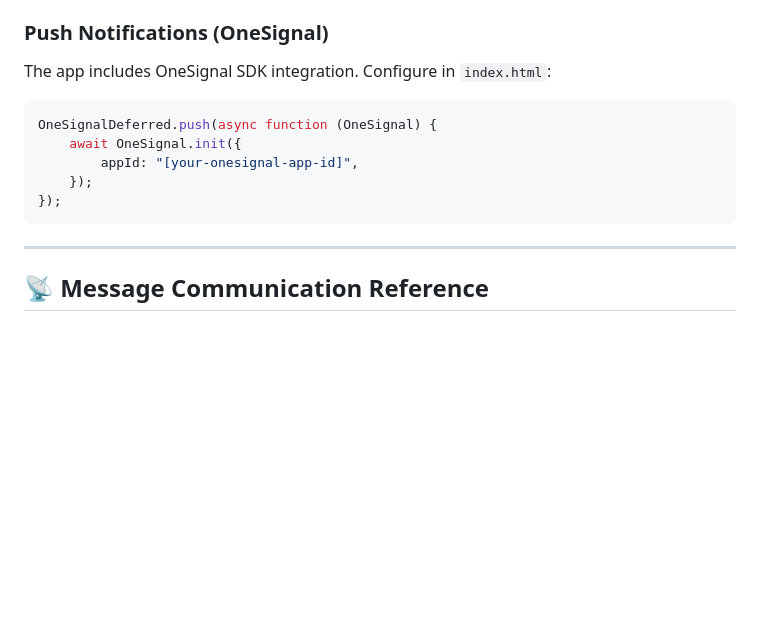
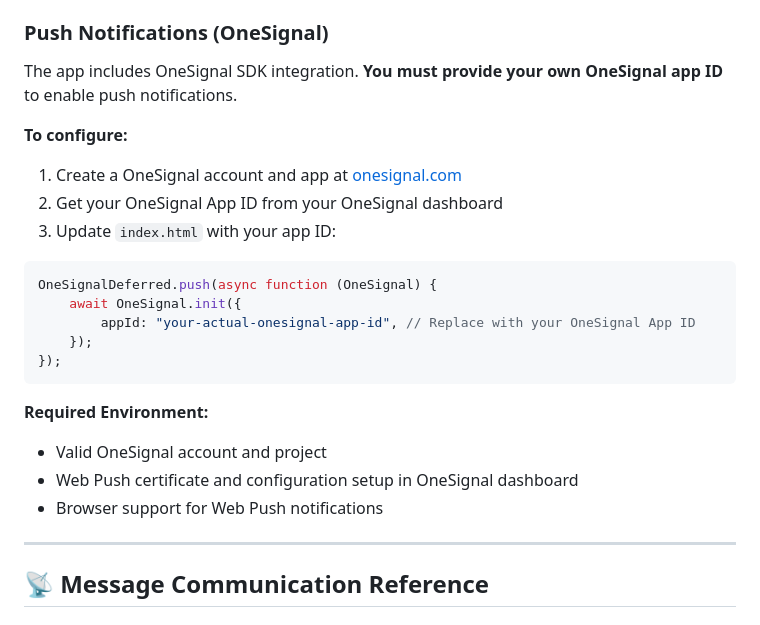
Before and after one commit to whatsb/whatsb-embedding-example, a Markdown page: README.md, the part around the change. Rendered like a GitHub page; blank space fills up the shorter version.

Commit message:
feat: Update README.md for OneSignal integration
- Clarified requirement for OneSignal app ID to enable push notifications.
- Added step-by-step configuration instructions for OneSignal.
- Updated code snippet to indicate replacement of placeholder with actual app ID.
- Listed required environment for OneSignal integration.

````diff
--- a/README.md
+++ b/README.md
@@ -348,15 +348,26 @@ To extend the integration:
 
 ### Push Notifications (OneSignal)
 
-The app includes OneSignal SDK integration. Configure in `index.html`:
+The app includes OneSignal SDK integration. **You must provide your own OneSignal app ID** to enable push notifications.
+
+**To configure:**
+
+1. Create a OneSignal account and app at [onesignal.com](https://onesignal.com)
+2. Get your OneSignal App ID from your OneSignal dashboard
+3. Update `index.html` with your app ID:
 
 ```javascript
 OneSignalDeferred.push(async function (OneSignal) {
     await OneSignal.init({
-        appId: "[your-onesignal-app-id]",
+        appId: "your-actual-onesignal-app-id", // Replace with your OneSignal App ID
     });
 });
 ```
+
+**Required Environment:**
+- Valid OneSignal account and project
+- Web Push certificate and configuration setup in OneSignal dashboard
+- Browser support for Web Push notifications
 
 ---
 
````
